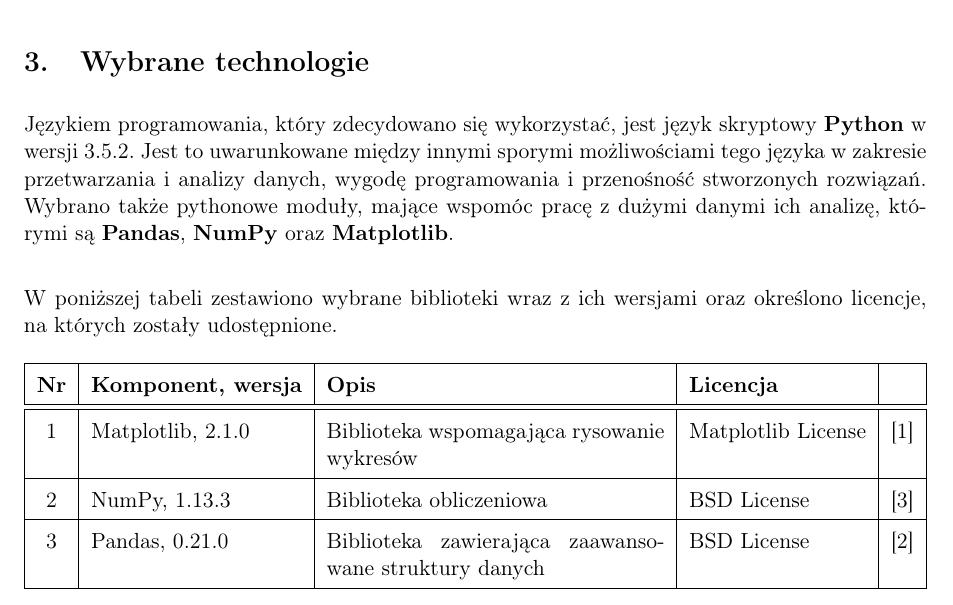
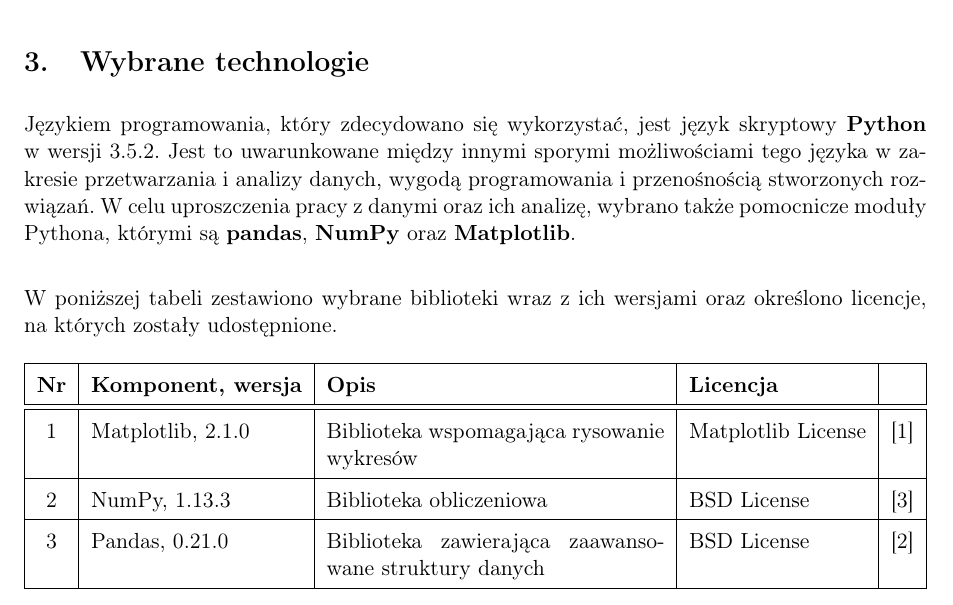
Before and after one commit to felskit/msi2, a LaTeX document (knn/doc/draft/draft.tex): part of page 2 of 2, cut so that both start at the same text. Compiled offline with pdfLaTeX.

Commit message:
Fix technologies description

```diff
--- a/knn/doc/draft/draft.tex
+++ b/knn/doc/draft/draft.tex
@@ -57,7 +57,9 @@
 Ponieważ algorytm $k$-NN wymaga zapamiętania całości danych treningowych do~swojego działania, zaliczany jest on do~klasy klasyfikatorów \textbf{opartych na~pamięci} (ang. \emph{memory-based}) \cite[s.~463]{hastie2009}.
 
 \section{Wybrane technologie}
-Językiem programowania, który zdecydowano się wykorzystać, jest język skryptowy \textbf{Python} w wersji 3.5.2. Jest to~uwarunkowane między innymi sporymi możliwościami tego języka w~zakresie przetwarzania i~analizy danych, wygodę programowania i~przenośność stworzonych rozwiązań. Wybrano także pythonowe moduły, mające wspomóc pracę z~dużymi danymi ich analizę, którymi są \textbf{Pandas}, \textbf{NumPy} oraz \textbf{Matplotlib}.\\
+Językiem programowania, który zdecydowano się wykorzystać, jest język skryptowy \textbf{Python} w~wersji 3.5.2.
+Jest to~uwarunkowane między innymi sporymi możliwościami tego języka w~zakresie przetwarzania i~analizy danych, wygodą programowania i~przenośnością stworzonych rozwiązań.
+W~celu uproszczenia pracy z~danymi oraz~ich analizę, wybrano także pomocnicze moduły Pythona, którymi są \textbf{pandas}, \textbf{NumPy} oraz \textbf{Matplotlib}.\\
 
 \noindent
 W~poniższej tabeli zestawiono wybrane biblioteki wraz z ich wersjami oraz określono licencje, na~których zostały udostępnione.
```
